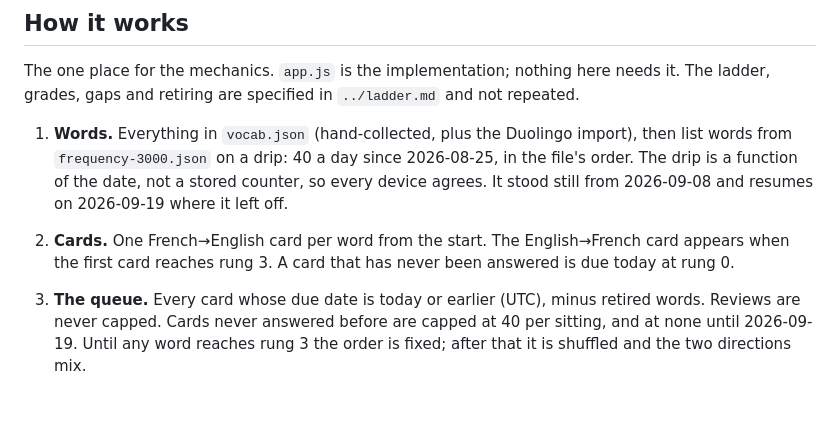
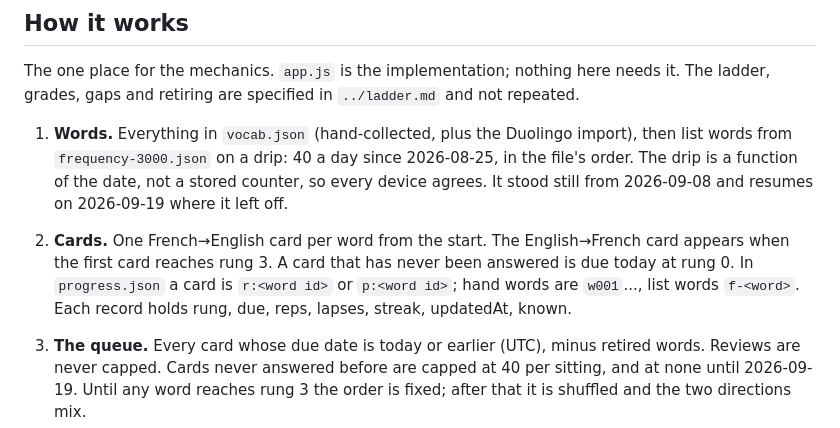
Before and after one commit to ammaarkhan/learn-french-web, a Markdown page: README.md, the part around the change. Rendered like a GitHub page; blank space fills up the shorter version.

Commit message:
README: card ids and record fields
Claude-Session: https://claude.ai/code/session_014tB7YTqVru5FD1RPKTggL7

```diff
--- a/README.md
+++ b/README.md
@@ -21,6 +21,8 @@ ladder, grades, gaps and retiring are specified in `../ladder.md` and not repeat
 
 2. **Cards.** One French→English card per word from the start. The English→French card appears
    when the first card reaches rung 3. A card that has never been answered is due today at rung 0.
+   In `progress.json` a card is `r:<word id>` or `p:<word id>`; hand words are `w001`..., list
+   words `f-<word>`. Each record holds rung, due, reps, lapses, streak, updatedAt, known.
 
 3. **The queue.** Every card whose due date is today or earlier (UTC), minus retired words.
    Reviews are never capped. Cards never answered before are capped at 40 per sitting, and at
```
